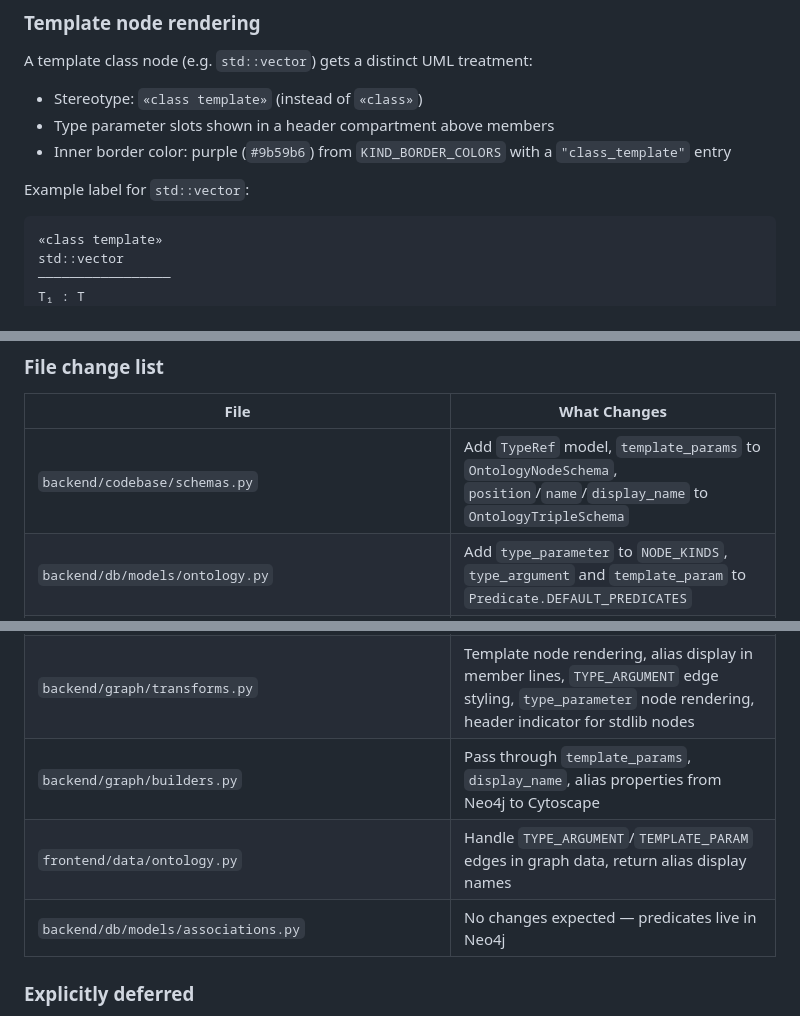
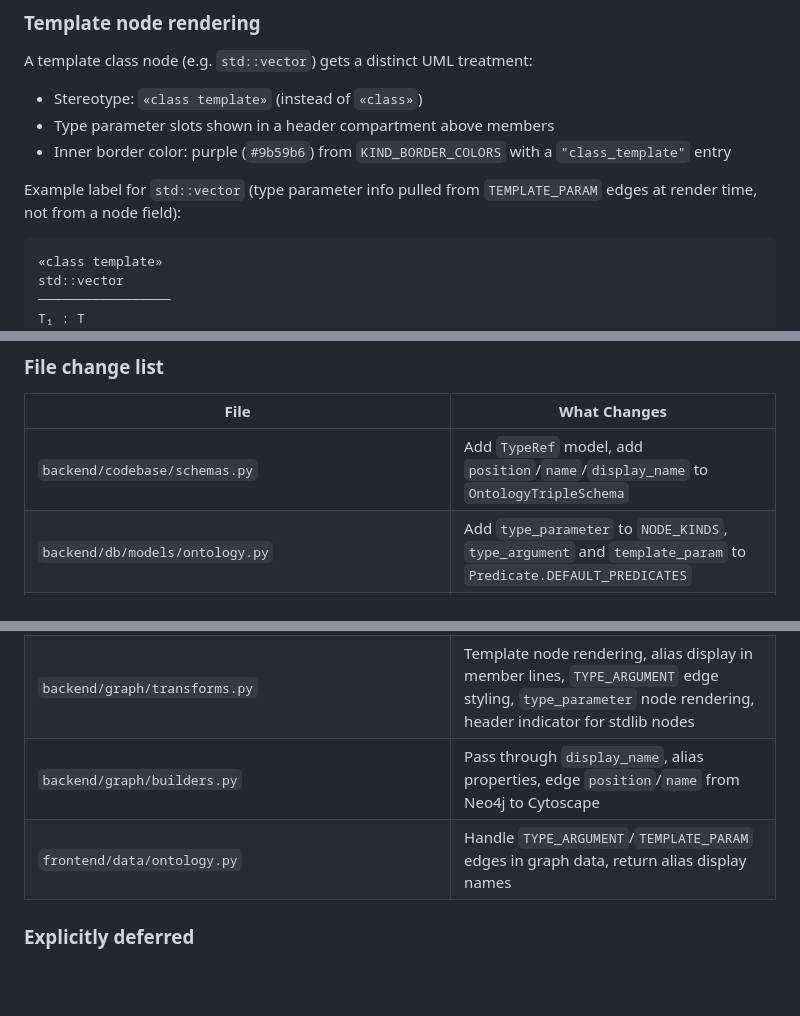
Before and after one commit to danielnewman09/ticketing_system, a Markdown page: docs/specs/2025-06-04-stdlib-template-linking-design.md, 3 parts joined by grey strips. Rendered like a GitHub page; blank space fills up the shorter version.

Commit message:
docs: finalize template linking spec — remove node field contradiction, clarify edge-based rendering

````diff
--- a/docs/specs/2025-06-04-stdlib-template-linking-design.md
+++ b/docs/specs/2025-06-04-stdlib-template-linking-design.md
@@ -230,7 +230,8 @@ A template class node (e.g. `std::vector`) gets a distinct UML treatment:
 - Inner border color: purple (`#9b59b6`) from `KIND_BORDER_COLORS` with a
   `"class_template"` entry
 
-Example label for `std::vector`:
+Example label for `std::vector` (type parameter info pulled from
+`TEMPLATE_PARAM` edges at render time, not from a node field):
 
 ```
 «class template»
@@ -307,15 +308,14 @@ Neo4j (`std::basic_string` → `<string>`).
 
 | File | What Changes |
 |---|---|
-| `backend/codebase/schemas.py` | Add `TypeRef` model, `template_params` to `OntologyNodeSchema`, `position`/`name`/`display_name` to `OntologyTripleSchema` |
+| `backend/codebase/schemas.py` | Add `TypeRef` model, add `position`/`name`/`display_name` to `OntologyTripleSchema` |
 | `backend/db/models/ontology.py` | Add `type_parameter` to `NODE_KINDS`, `type_argument` and `template_param` to `Predicate.DEFAULT_PREDICATES` |
 | `backend/ticketing_agent/design/map_to_ontology.py` | Replace `_TYPE_EXTRACT_RE` and `_add_depends_from_type` with `TypeRef` parser + registry. Create `TYPE_ARGUMENT`/`TEMPLATE_PARAM` edges. Resolve aliases. |
 | `backend/ticketing_agent/design/container_lookup.py` | New module: alias registry builder (Neo4j typedef query + hardcoded fallback) |
 | `backend/db/neo4j/queries/graph.py` | `fetch_design_graph` includes `TYPE_ARGUMENT` edges. Return `display_name` property. |
 | `backend/graph/transforms.py` | Template node rendering, alias display in member lines, `TYPE_ARGUMENT` edge styling, `type_parameter` node rendering, header indicator for stdlib nodes |
-| `backend/graph/builders.py` | Pass through `template_params`, `display_name`, alias properties from Neo4j to Cytoscape |
+| `backend/graph/builders.py` | Pass through `display_name`, alias properties, edge `position`/`name` from Neo4j to Cytoscape |
 | `frontend/data/ontology.py` | Handle `TYPE_ARGUMENT`/`TEMPLATE_PARAM` edges in graph data, return alias display names |
-| `backend/db/models/associations.py` | No changes expected — predicates live in Neo4j |
 
 ### Explicitly deferred
 
````
